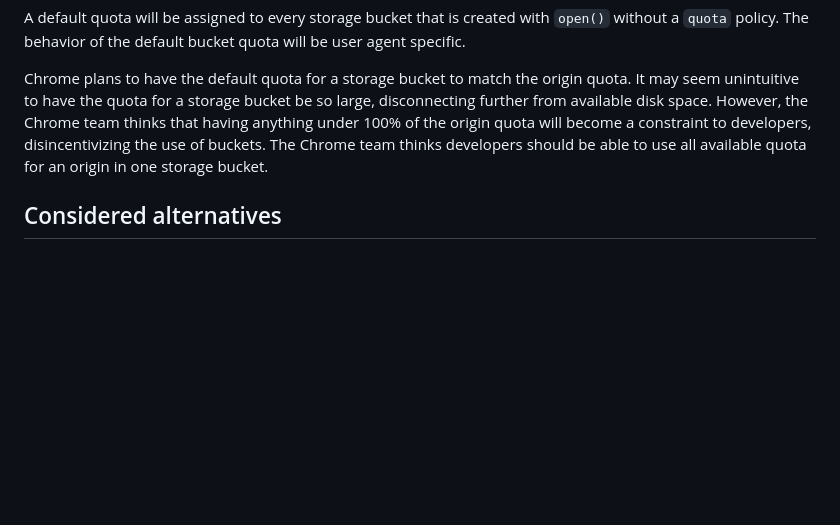
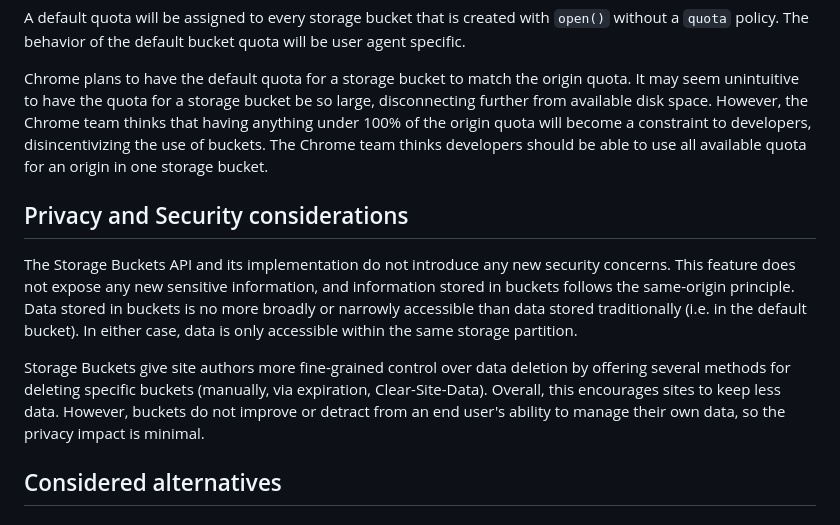
Before and after one commit to WICG/storage-buckets, a Markdown page: explainer.md, the part around the change. Rendered like a GitHub page; blank space fills up the shorter version.

Commit message:
Make explicit the lack of privacy/security concerns

```diff
--- a/explainer.md
+++ b/explainer.md
@@ -828,6 +828,18 @@ disk space. However, the Chrome team thinks that having anything under
 the use of buckets. The Chrome team thinks developers should be able to use
 all available quota for an origin in one storage bucket.
 
+## Privacy and Security considerations
+
+The Storage Buckets API and its implementation do not introduce any new security concerns. This feature
+does not expose any new sensitive information, and information stored in buckets follows the same-origin
+principle. Data stored in buckets is no more broadly or narrowly accessible than data stored traditionally
+(i.e. in the default bucket). In either case, data is only accessible within the same storage partition.
+
+Storage Buckets give site authors more fine-grained control over data deletion by offering several methods
+for deleting specific buckets (manually, via expiration, Clear-Site-Data). Overall, this encourages sites to
+keep less data. However, buckets do not improve or detract from an end user's ability to manage their own
+data, so the privacy impact is minimal.
+
 ## Considered alternatives
 
 ### Expose the API off of navigator.storage.buckets
```
